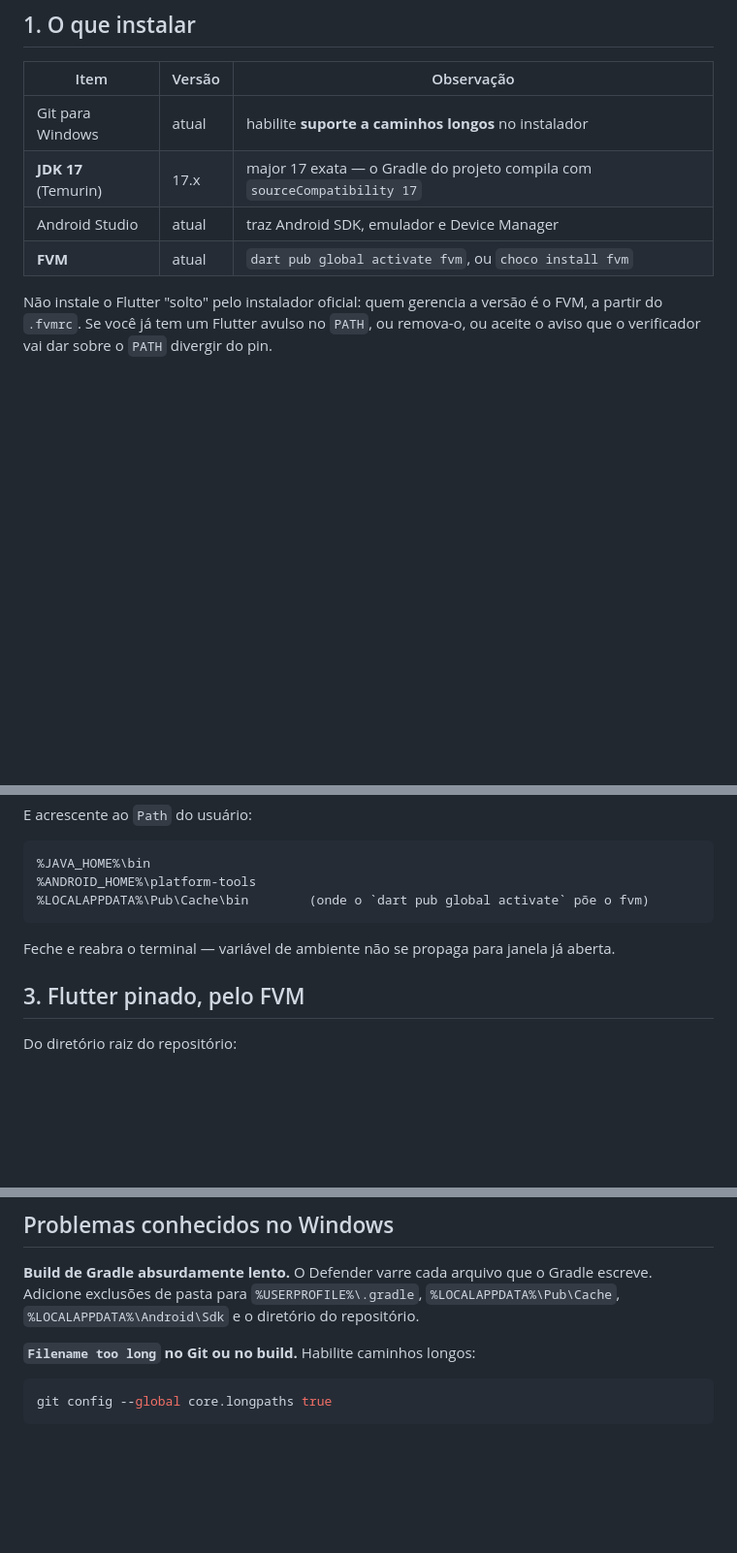
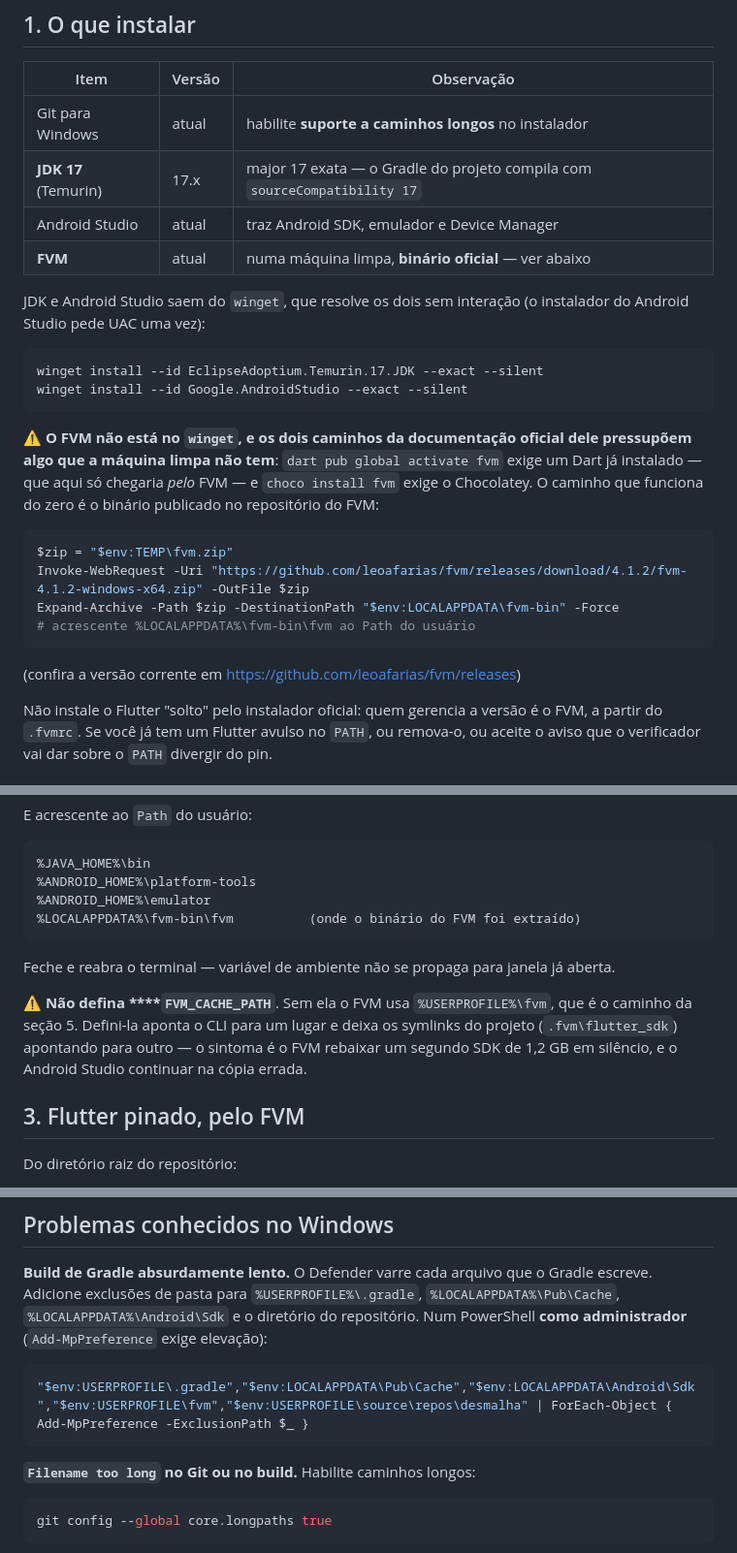
Before and after one commit to irineus/desmalha, a Markdown page: docs/ambiente-windows.md, 3 parts joined by grey strips. Shown at 97% size. Drawn GitHub-style; blank space fills up the shorter version.

````diff
--- a/docs/ambiente-windows.md
+++ b/docs/ambiente-windows.md
@@ -33,7 +33,29 @@ fvm dart run tool/verificar_ambiente.dart --android
 | Git para Windows | atual | habilite **suporte a caminhos longos** no instalador |
 | **JDK 17** (Temurin) | 17.x | major 17 exata — o Gradle do projeto compila com `sourceCompatibility 17` |
 | Android Studio | atual | traz Android SDK, emulador e Device Manager |
-| **FVM** | atual | `dart pub global activate fvm`, ou `choco install fvm` |
+| **FVM** | atual | numa máquina limpa, **binário oficial** — ver abaixo |
+
+JDK e Android Studio saem do `winget`, que resolve os dois sem interação (o instalador do
+Android Studio pede UAC uma vez):
+
+```powershell
+winget install --id EclipseAdoptium.Temurin.17.JDK --exact --silent
+winget install --id Google.AndroidStudio --exact --silent
+```
+
+⚠️ **O FVM não está no ****`winget`****, e os dois caminhos da documentação oficial dele
+pressupõem algo que a máquina limpa não tem**: `dart pub global activate fvm` exige um Dart
+já instalado — que aqui só chegaria *pelo* FVM — e `choco install fvm` exige o Chocolatey.
+O caminho que funciona do zero é o binário publicado no repositório do FVM:
+
+```powershell
+$zip = "$env:TEMP\fvm.zip"
+Invoke-WebRequest -Uri "https://github.com/leoafarias/fvm/releases/download/4.1.2/fvm-4.1.2-windows-x64.zip" -OutFile $zip
+Expand-Archive -Path $zip -DestinationPath "$env:LOCALAPPDATA\fvm-bin" -Force
+# acrescente %LOCALAPPDATA%\fvm-bin\fvm ao Path do usuário
+```
+
+(confira a versão corrente em <https://github.com/leoafarias/fvm/releases>)
 
 Não instale o Flutter "solto" pelo instalador oficial: quem gerencia a versão é o FVM, a
 partir do `.fvmrc`. Se você já tem um Flutter avulso no `PATH`, ou remova-o, ou aceite o
@@ -54,10 +76,16 @@ E acrescente ao `Path` do usuário:
 ```
 %JAVA_HOME%\bin
 %ANDROID_HOME%\platform-tools
-%LOCALAPPDATA%\Pub\Cache\bin        (onde o `dart pub global activate` põe o fvm)
+%ANDROID_HOME%\emulator
+%LOCALAPPDATA%\fvm-bin\fvm          (onde o binário do FVM foi extraído)
 ```
 
 Feche e reabra o terminal — variável de ambiente não se propaga para janela já aberta.
+
+⚠️ **Não defina ****`FVM_CACHE_PATH`**. Sem ela o FVM usa `%USERPROFILE%\fvm`, que é o
+caminho da seção 5. Defini-la aponta o CLI para um lugar e deixa os symlinks do projeto
+(`.fvm\flutter_sdk`) apontando para outro — o sintoma é o FVM rebaixar um segundo SDK de
+1,2 GB em silêncio, e o Android Studio continuar na cópia errada.
 
 ## 3. Flutter pinado, pelo FVM
 
@@ -174,7 +252,12 @@ máquina de UI.
 
 **Build de Gradle absurdamente lento.** O Defender varre cada arquivo que o Gradle escreve.
 Adicione exclusões de pasta para `%USERPROFILE%\.gradle`, `%LOCALAPPDATA%\Pub\Cache`,
-`%LOCALAPPDATA%\Android\Sdk` e o diretório do repositório.
+`%LOCALAPPDATA%\Android\Sdk` e o diretório do repositório. Num PowerShell **como
+administrador** (`Add-MpPreference` exige elevação):
+
+```powershell
+"$env:USERPROFILE\.gradle","$env:LOCALAPPDATA\Pub\Cache","$env:LOCALAPPDATA\Android\Sdk","$env:USERPROFILE\fvm","$env:USERPROFILE\source\repos\desmalha" | ForEach-Object { Add-MpPreference -ExclusionPath $_ }
+```
 
 **`Filename too long` no Git ou no build.** Habilite caminhos longos:
 
````
Also changed, not shown: other parts of docs/ambiente-windows.md (+50 -0 lines).
